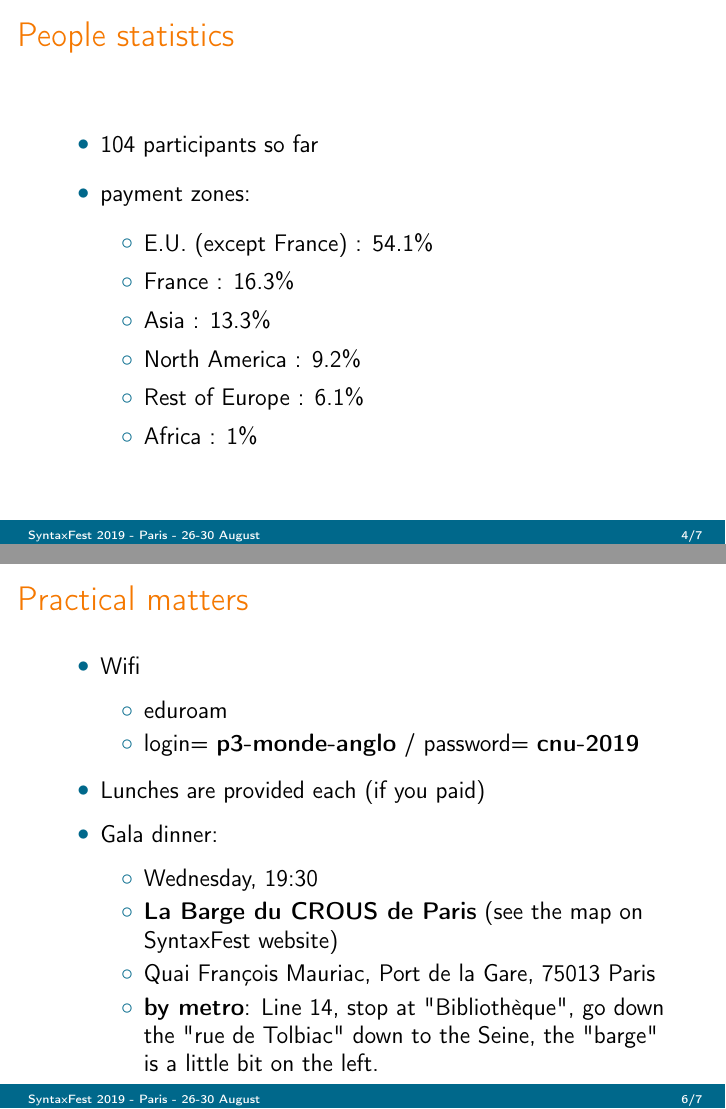
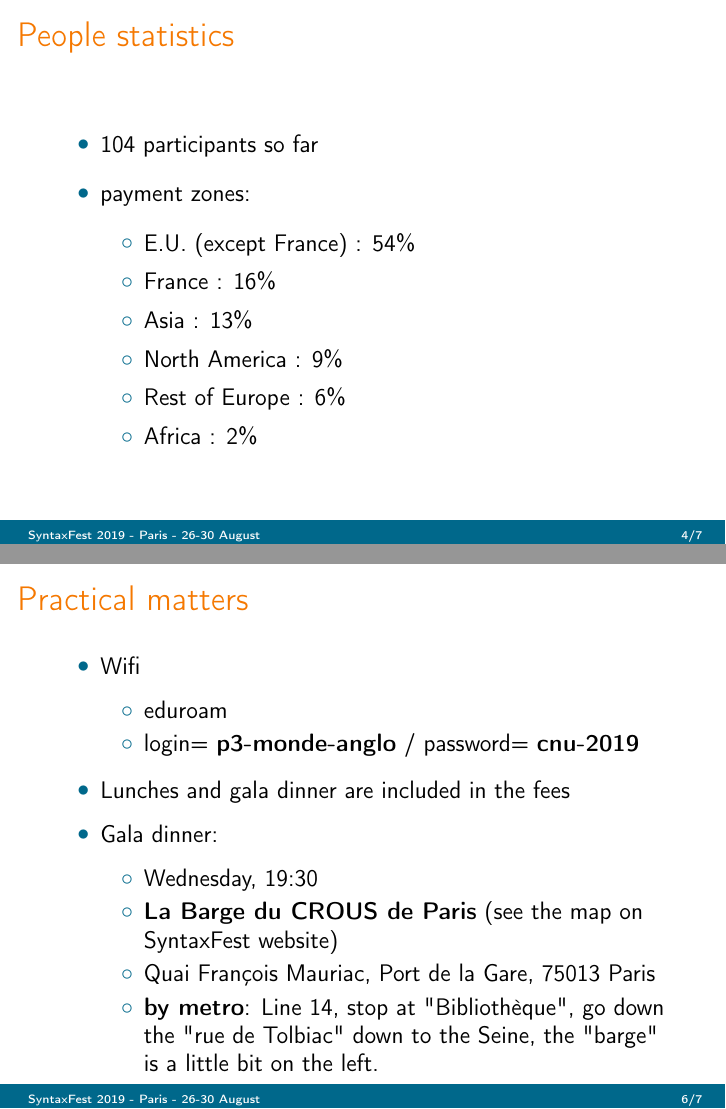
Before and after one commit to syntaxfest/syntaxfest.github.io, LaTeX slides (welcome_slides/main.tex): pages 4 and 6 of 7, joined at a grey line. Compiled offline with pdfLaTeX.

Commit message:
last details

```diff
--- a/welcome_slides/main.tex
+++ b/welcome_slides/main.tex
@@ -116,18 +116,18 @@
 \renewcommand{\bibsection}{\subsubsection*{\bibname }}
 \setcounter{tocdepth}{1}
 
-\author{\footnotesize{Quasy\\Depling 2019\\TLT 2019\\UDW 2019}}
+\author{\footnotesize{Quasy - Depling 2019 - TLT 2019 - UDW 2019}}
 
 \title[SyntaxFest 2019 - Paris - 26-30 August]{Welcome to the SyntaxFest 2019!}
 %\subtitle{\color{white}{(ANR-2012-CORD)}}
 
 \date{\hlcolor{Paris}\\{\ccolor{26-30 August 2019}}}
 
-%%\titlegraphic{\vspace{-8mm}
-%%%\includegraphics[height=1.5cm]{logo-ALPAGE.eps}\hspace*{5cm}~%
+\titlegraphic{\vspace{-6mm}
+\includegraphics[height=4cm]{syntaxFest2019-eiffel.png}%\hspace*{5cm}~%
 %%\includegraphics[height=1.5cm]{llf.png}\hspace*{5cm}~%
 %%   \includegraphics[height=2cm]{logo-asfalda.eps}
-%%}
+}
 
 \begin{document}
 \frame[plain]{\titlepage}
@@ -172,12 +172,12 @@
 \item 104 participants so far
 \item payment zones:
 \begin{itemize}
-\item E.U. (except France) : 54.1\%
-\item France : 16.3\%
-\item Asia : 13.3\%
-\item North America : 9.2\%
-\item Rest of Europe : 6.1\%
-\item Africa : 1\%
+\item E.U. (except France) : 54\%
+\item France : 16\%
+\item Asia : 13\%
+\item North America : 9\%
+\item Rest of Europe : 6\%
+\item Africa : 2\%
 \end{itemize}
 
 \end{itemize}
@@ -208,7 +208,7 @@ Easy: one per day
 \item login= {\bf p3-monde-anglo} / password= {\bf cnu-2019}
 \end{itemize}
 
-\item Lunches are provided each (if you paid)
+\item Lunches and gala dinner are included in the fees
 \item Gala dinner:
 \begin{itemize}
 \item Wednesday, 19:30
```
Also changed, not shown: welcome_slides/main.pdf, welcome_slides/main.tex (11 more changed lines), 2 other files.
